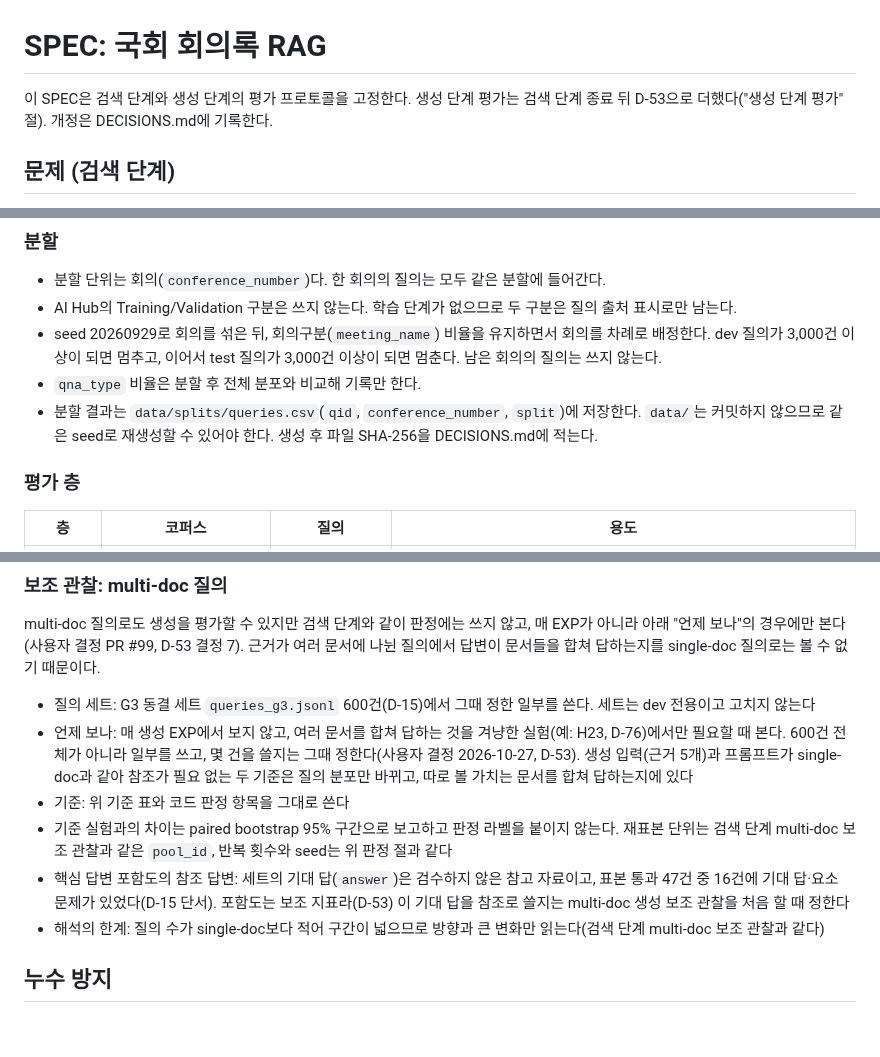
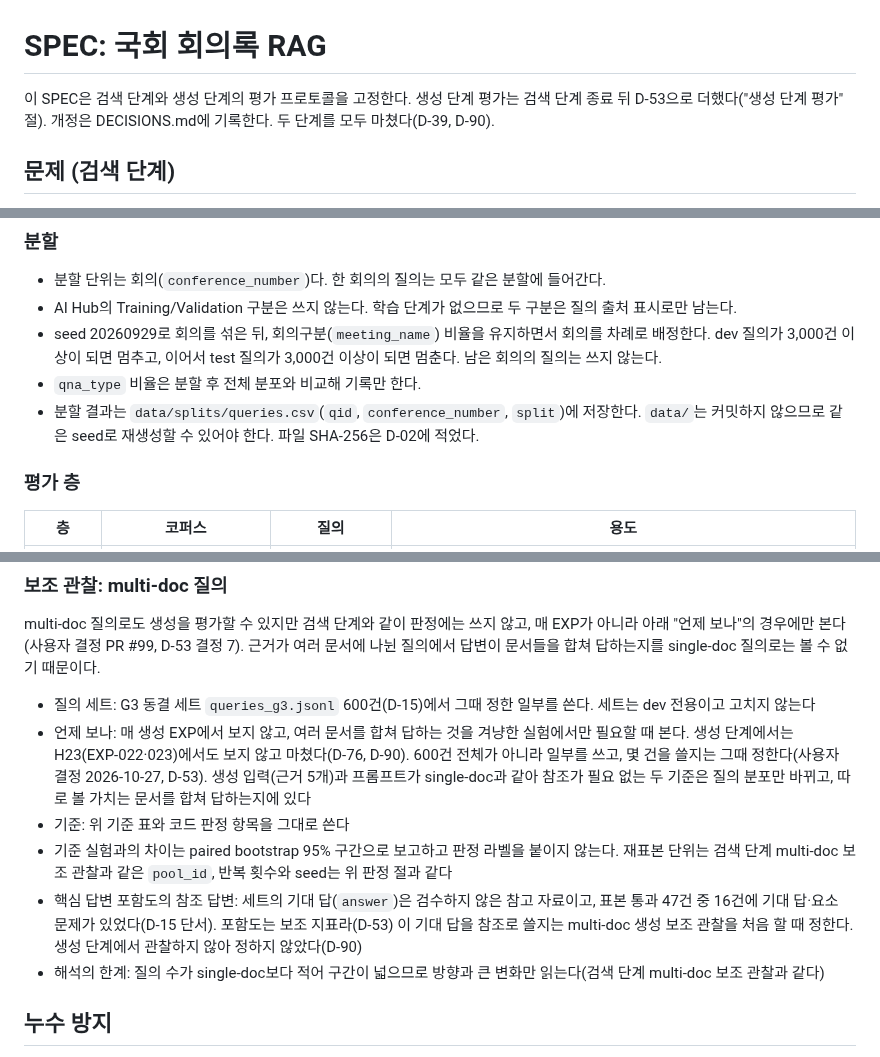
Before and after one commit to buzziru/meet-rag, a Markdown page: docs/SPEC.md, 3 parts joined by grey strips. Rendered like a GitHub page; blank space fills up the shorter version.

```diff
--- a/docs/SPEC.md
+++ b/docs/SPEC.md
@@ -1,6 +1,6 @@
 # SPEC: 국회 회의록 RAG
 
-이 SPEC은 검색 단계와 생성 단계의 평가 프로토콜을 고정한다. 생성 단계 평가는 검색 단계 종료 뒤 D-53으로 더했다("생성 단계 평가" 절). 개정은 DECISIONS.md에 기록한다.
+이 SPEC은 검색 단계와 생성 단계의 평가 프로토콜을 고정한다. 생성 단계 평가는 검색 단계 종료 뒤 D-53으로 더했다("생성 단계 평가" 절). 개정은 DECISIONS.md에 기록한다. 두 단계를 모두 마쳤다(D-39, D-90).
 
 ## 문제 (검색 단계)
 
@@ -19,7 +19,7 @@
 - AI Hub의 Training/Validation 구분은 쓰지 않는다. 학습 단계가 없으므로 두 구분은 질의 출처 표시로만 남는다.
 - seed 20260929로 회의를 섞은 뒤, 회의구분(`meeting_name`) 비율을 유지하면서 회의를 차례로 배정한다. dev 질의가 3,000건 이상이 되면 멈추고, 이어서 test 질의가 3,000건 이상이 되면 멈춘다. 남은 회의의 질의는 쓰지 않는다.
 - `qna_type` 비율은 분할 후 전체 분포와 비교해 기록만 한다.
-- 분할 결과는 `data/splits/queries.csv`(`qid`, `conference_number`, `split`)에 저장한다. `data/`는 커밋하지 않으므로 같은 seed로 재생성할 수 있어야 한다. 생성 후 파일 SHA-256을 DECISIONS.md에 적는다.
+- 분할 결과는 `data/splits/queries.csv`(`qid`, `conference_number`, `split`)에 저장한다. `data/`는 커밋하지 않으므로 같은 seed로 재생성할 수 있어야 한다. 파일 SHA-256은 D-02에 적었다.
 
 ### 평가 층
 
@@ -177,10 +177,10 @@ LLM 없이 처리하고 judge에 넘기지 않는다(PLAN "생성 평가" 절).
 multi-doc 질의로도 생성을 평가할 수 있지만 검색 단계와 같이 판정에는 쓰지 않고, 매 EXP가 아니라 아래 "언제 보나"의 경우에만 본다(사용자 결정 PR #99, D-53 결정 7). 근거가 여러 문서에 나뉜 질의에서 답변이 문서들을 합쳐 답하는지를 single-doc 질의로는 볼 수 없기 때문이다.
 
 - 질의 세트: G3 동결 세트 `queries_g3.jsonl` 600건(D-15)에서 그때 정한 일부를 쓴다. 세트는 dev 전용이고 고치지 않는다
-- 언제 보나: 매 생성 EXP에서 보지 않고, 여러 문서를 합쳐 답하는 것을 겨냥한 실험(예: H23, D-76)에서만 필요할 때 본다. 600건 전체가 아니라 일부를 쓰고, 몇 건을 쓸지는 그때 정한다(사용자 결정 2026-10-27, D-53). 생성 입력(근거 5개)과 프롬프트가 single-doc과 같아 참조가 필요 없는 두 기준은 질의 분포만 바뀌고, 따로 볼 가치는 문서를 합쳐 답하는지에 있다
+- 언제 보나: 매 생성 EXP에서 보지 않고, 여러 문서를 합쳐 답하는 것을 겨냥한 실험에서만 필요할 때 본다. 생성 단계에서는 H23(EXP-022·023)에서도 보지 않고 마쳤다(D-76, D-90). 600건 전체가 아니라 일부를 쓰고, 몇 건을 쓸지는 그때 정한다(사용자 결정 2026-10-27, D-53). 생성 입력(근거 5개)과 프롬프트가 single-doc과 같아 참조가 필요 없는 두 기준은 질의 분포만 바뀌고, 따로 볼 가치는 문서를 합쳐 답하는지에 있다
 - 기준: 위 기준 표와 코드 판정 항목을 그대로 쓴다
 - 기준 실험과의 차이는 paired bootstrap 95% 구간으로 보고하고 판정 라벨을 붙이지 않는다. 재표본 단위는 검색 단계 multi-doc 보조 관찰과 같은 `pool_id`, 반복 횟수와 seed는 위 판정 절과 같다
-- 핵심 답변 포함도의 참조 답변: 세트의 기대 답(`answer`)은 검수하지 않은 참고 자료이고, 표본 통과 47건 중 16건에 기대 답·요소 문제가 있었다(D-15 단서). 포함도는 보조 지표라(D-53) 이 기대 답을 참조로 쓸지는 multi-doc 생성 보조 관찰을 처음 할 때 정한다
+- 핵심 답변 포함도의 참조 답변: 세트의 기대 답(`answer`)은 검수하지 않은 참고 자료이고, 표본 통과 47건 중 16건에 기대 답·요소 문제가 있었다(D-15 단서). 포함도는 보조 지표라(D-53) 이 기대 답을 참조로 쓸지는 multi-doc 생성 보조 관찰을 처음 할 때 정한다. 생성 단계에서 관찰하지 않아 정하지 않았다(D-90)
 - 해석의 한계: 질의 수가 single-doc보다 적어 구간이 넓으므로 방향과 큰 변화만 읽는다(검색 단계 multi-doc 보조 관찰과 같다)
 
 ## 누수 방지
```
Also changed, not shown: other parts of docs/SPEC.md (+13 -13 lines), docs/gen-eval-criteria.md (+1 -1 lines).
